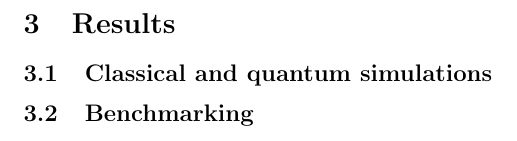
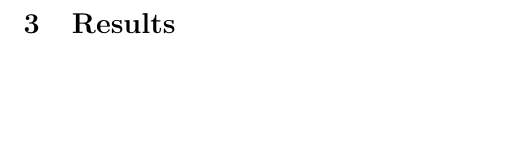
Before and after one commit to inaki-ortizdelandaluce/qubit-communication-simulations, a LaTeX paper (tex/main.tex): part of page 12 of 14, cut so that both start at the same text, the shorter picture padded with empty space. Compiled offline with pdfLaTeX.

Commit message:
LATeX: Section 1.4

```diff
--- a/tex/main.tex
+++ b/tex/main.tex
@@ -44,8 +44,6 @@
 \newpage
 \section{Results}
 \input{results.tex}
-\subsection{Classical and quantum simulations}
-\subsection{Benchmarking}
 \newpage
 \section{Discussion}
 \section{Conclusion}
```
